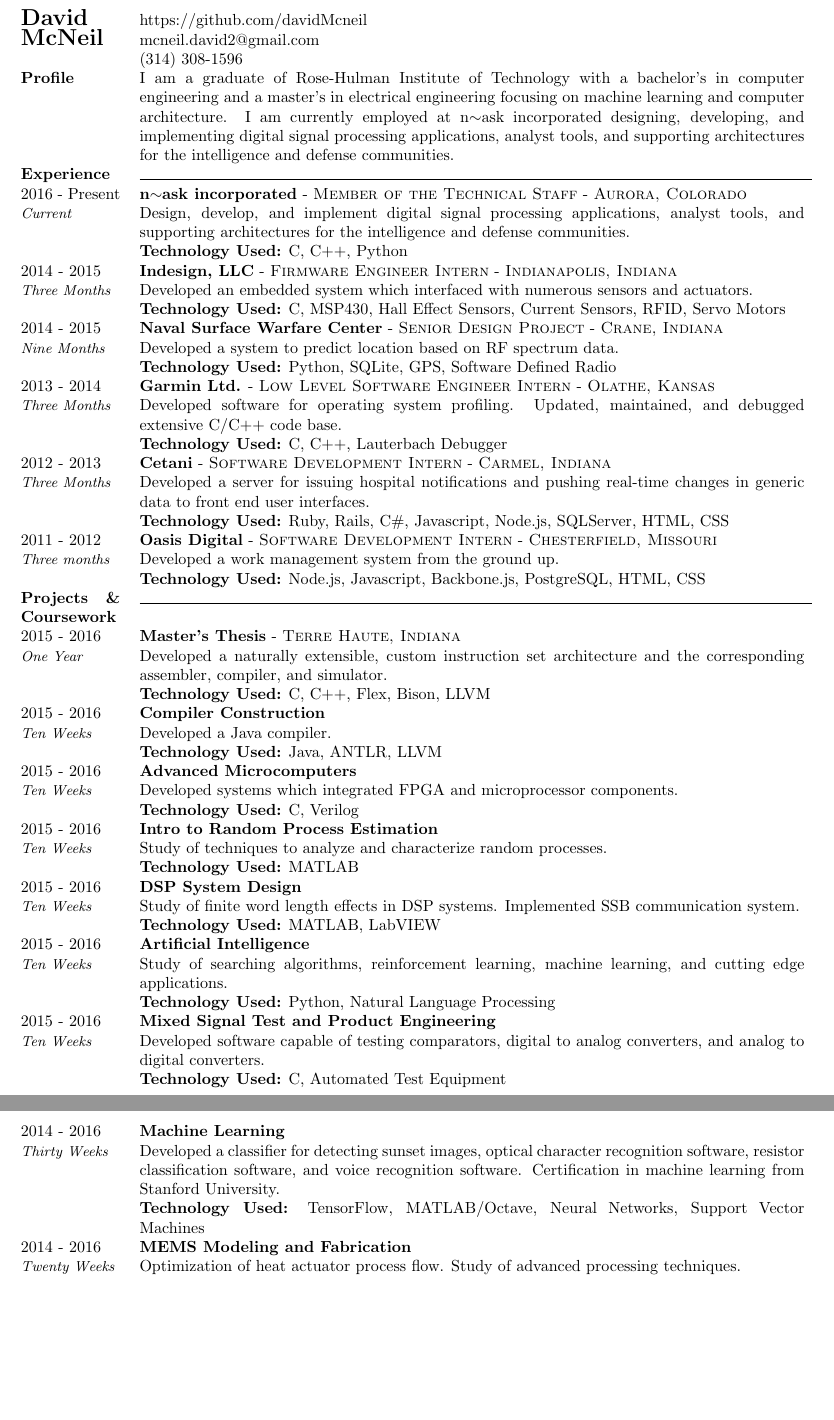
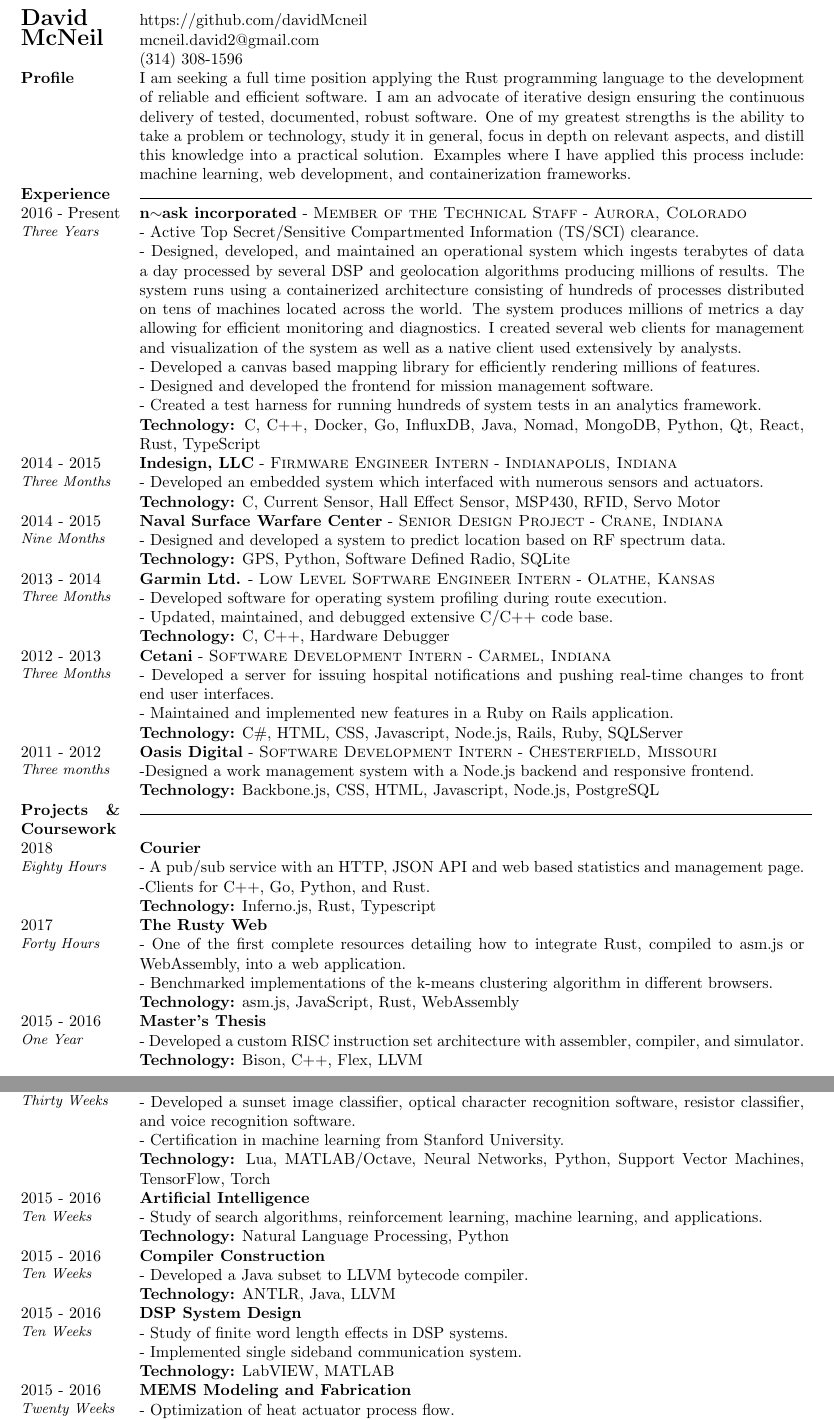
Before and after one commit to davidMcneil/resume, a LaTeX CV (resume.tex): two parts of pages 1 and 2 of 2, joined at a grey line, cut so that both start at the same text, the shorter picture padded with empty space. Compiled offline with pdfLaTeX.

Commit message:
Update resume

```diff
--- a/resume.tex
+++ b/resume.tex
@@ -16,7 +16,14 @@
 % #2 End Year
 % #3 Length of time
 \newcommand{\timeFrame}[3] {
-	#1 - #2 \newline {\small \textit{#3}}
+  \if\relax\detokenize{#2}\relax
+    #1
+    % {\space\space\space\space\space#1}
+  \else
+    #1 - #2
+  \fi
+  \newline
+  \small \textit{#3}
 }
 
 %% Work experience
@@ -43,7 +50,7 @@
   % #5 Technologies used
   \if\relax\detokenize{#5}\relax
   \else
-    	\newline \textbf{Technology Used:} #5
+      \newline \textbf{Technology:} #5
   \fi
   \\
 }
@@ -60,91 +67,154 @@
 
 %% Header
 {\bfseries\Large David McNeil} &
-%5500 Wabash Avenue, CM 3324\newline
-%Terre Haute, IN 47803\newline
 \href{https://github.com/davidMcneil}{https://github.com/davidMcneil}\newline
 \href{mailto:mcneil.david2@gmail.com}{mcneil.david2@gmail.com}\newline
 (314) 308-1596\\[10pt]
 
 %% Profile
 \textbf{Profile} &
-	{I am a graduate of Rose-Hulman Institute of Technology with a bachelor's in computer engineering and a master's in electrical engineering focusing on machine learning and computer architecture. I am currently employed at n$\sim$ask incorporated designing, developing, and implementing digital signal processing applications, analyst tools, and supporting architectures for the intelligence and defense communities.} \\
+{I am seeking a full time position applying the Rust programming language to the development of reliable and efficient software. I am an advocate of iterative design ensuring the continuous delivery of tested, documented, robust software. One of my greatest strengths is the ability to take a problem or technology, study it in general, focus in depth on relevant aspects, and distill this knowledge into a practical solution. Examples where I have applied this process include: machine learning, web development, and containerization frameworks.
+} \\
 
 %% Experience
 \textbf{Experience} & \horizontalLine \\
 
 % n~ask
-    \timeFrame{2016}{Present}{Current} &
-    \entry{n$\sim$ask incorporated}{Member of the Technical Staff}{Aurora, Colorado}
-    {Design, develop, and implement digital signal processing applications, analyst tools, and supporting architectures for the intelligence and defense communities.}
-    {C, C++, Python}
+\timeFrame{2016}{Present}{Three Years} &
+\entry{n$\sim$ask incorporated}
+  {Member of the Technical Staff}
+  {Aurora, Colorado}
+  {
+  - Active Top Secret/Sensitive Compartmented Information (TS/SCI) clearance. \newline
+  - Designed, developed, and maintained an operational system which ingests terabytes of data a day processed by several DSP and geolocation algorithms producing millions of results. The system runs using a containerized architecture consisting of hundreds of processes distributed on tens of machines located across the world. The system produces millions of metrics a day allowing for efficient monitoring and diagnostics. I created several web clients for management and visualization of the system as well as a native client used extensively by analysts. \newline
+  - Developed a canvas based mapping library for efficiently rendering millions of features. \newline
+  - Designed and developed the frontend for mission management software. \newline
+  - Created a test harness for running hundreds of system tests in an analytics framework.
+  }
+  {C, C++, Docker, Go, InfluxDB, Java, Nomad, MongoDB, Python, Qt, React, Rust, TypeScript}
 
   % Indesign
 \timeFrame{2014}{2015}{Three Months} &
-    \entry{Indesign, LLC}{Firmware Engineer Intern}{Indianapolis, Indiana}
-    {Developed an embedded system which interfaced with numerous sensors and actuators.}
-    {C, MSP430, Hall Effect Sensors, Current Sensors, RFID, Servo Motors}
+\entry{Indesign, LLC}
+  {Firmware Engineer Intern}
+  {Indianapolis, Indiana}
+  {- Developed an embedded system which interfaced with numerous sensors and actuators.}
+  {C, Current Sensor, Hall Effect Sensor, MSP430, RFID, Servo Motor}
 
 % NSWC
 \timeFrame{2014}{2015}{Nine Months} &
-    \entry{Naval Surface Warfare Center}{Senior Design Project}{Crane, Indiana}
-    {Developed a system to predict location based on RF spectrum data.}
-    {Python, SQLite, GPS, Software Defined Radio}
+\entry{Naval Surface Warfare Center}
+  {Senior Design Project}
+  {Crane, Indiana}
+  {- Designed and developed a system to predict location based on RF spectrum data.}
+  {GPS, Python, Software Defined Radio, SQLite}
 
 % Garmin
 \timeFrame{2013}{2014}{Three Months} &
-    \entry{Garmin Ltd.}{Low Level Software Engineer Intern}{Olathe, Kansas}
-    {Developed software for operating system profiling. Updated, maintained, and debugged extensive C/C++ code base.}
-    {C, C++, Lauterbach Debugger}
+\entry{Garmin Ltd.}
+  {Low Level Software Engineer Intern}
+  {Olathe, Kansas}
+  {
+  - Developed software for operating system profiling during route execution. \newline
+  - Updated, maintained, and debugged extensive C/C++ code base.
+  }
+  {C, C++, Hardware Debugger}
 
 % Cetani
 \timeFrame{2012}{2013}{Three Months} &
-    \entry{Cetani}{Software Development Intern}{Carmel, Indiana}
-    {Developed a server for issuing hospital notifications and pushing real-time changes in generic data to front end user interfaces.}
-    {Ruby, Rails, C\#, Javascript, Node.js, SQLServer, HTML, CSS}
+\entry{Cetani}
+  {Software Development Intern}
+  {Carmel, Indiana}
+  {
+  - Developed a server for issuing hospital notifications and pushing real-time changes to front end user interfaces. \newline
+  - Maintained and implemented new features in a Ruby on Rails application.
+  }
+  {C\#, HTML, CSS, Javascript, Node.js, Rails, Ruby, SQLServer}
 
 % Oasis Digital
 \timeFrame{2011}{2012}{Three months} &
-    \entry{Oasis Digital}{Software Development Intern}{Chesterfield, Missouri}
-    {Developed a work management system from the ground up.}
-    {Node.js, Javascript, Backbone.js, PostgreSQL, HTML, CSS}
+\entry{Oasis Digital}
+  {Software Development Intern}
+  {Chesterfield, Missouri}
+  {-Designed a work management system with a Node.js backend and responsive frontend.}
+  {Backbone.js, CSS, HTML, Javascript, Node.js, PostgreSQL}
 
 
 % Projects and Coursework work
 \textbf{Projects  \& Coursework} & \horizontalLine \\
 
-	% Master's Work
+\timeFrame{2018}{}{Eighty Hours} &
+\entry{Courier}
+  {}
+  {}
+  {
+  - A pub/sub service with an HTTP, JSON API and web based statistics and management page. \newline
+  -Clients for C++, Go, Python, and Rust.
+  }
+  {Inferno.js, Rust, Typescript}
+
+\timeFrame{2017}{}{Forty Hours} &
+\entry{The Rusty Web}
+  {}
+  {}
+  {
+  - One of the first complete resources detailing how to integrate Rust, compiled to asm.js or WebAssembly, into a web application. \newline
+  - Benchmarked implementations of the k-means clustering algorithm in different browsers.
+  }
+  {asm.js, JavaScript, Rust, WebAssembly}
+
 \timeFrame{2015}{2016}{One Year} &
-    \entry{Master's Thesis}{}{Terre Haute, Indiana}
-    {Developed a naturally extensible, custom instruction set architecture and the corresponding assembler, compiler, and simulator.}
-    {C, C++, Flex, Bison, LLVM}
+\entry{Master's Thesis}
+  {}
+  {}
+  {- Developed a custom RISC instruction set architecture with assembler, compiler, and simulator.}
+  {Bison, C++, Flex, LLVM}
+
+\timeFrame{2015}{2016}{Thirty Weeks} &
+\entry{Machine Learning}
+  {}
+  {}
+  {
+  - Developed a sunset image classifier, optical character recognition software, resistor classifier, and voice recognition software. \newline
+  - Certification in machine learning from Stanford University.
+  }
+  {Lua, MATLAB/Octave, Neural Networks, Python, Support Vector Machines, TensorFlow, Torch}
 
 \timeFrame{2015}{2016}{Ten Weeks} &
-    \entry{Compiler Construction}{}{}
-          {Developed a Java compiler.}
-          {Java, ANTLR, LLVM}
+\entry{Artificial Intelligence}
+  {}
+  {}
+  {- Study of search algorithms, reinforcement learning, machine learning, and applications.}
+  {Natural Language Processing, Python}
 
 \timeFrame{2015}{2016}{Ten Weeks} &
-    \entry{Advanced Microcomputers}{}{}
-          {Developed systems which integrated FPGA and microprocessor components.}
-          {C, Verilog}
+\entry{Compiler Construction}
+  {}
+  {}
+  {- Developed a Java subset to LLVM bytecode compiler.}
+  {ANTLR, Java, LLVM}
 
 \timeFrame{2015}{2016}{Ten Weeks} &
-    \entry{Intro to Random Process Estimation}{}{}
-          {Study of techniques to analyze and characterize random processes.}
-          {MATLAB}
+\entry{DSP System Design}
+  {}
+  {}
+  {
+  - Study of finite word length effects in DSP systems. \newline
+  - Implemented single sideband communication system.
+  }
+  {LabVIEW, MATLAB}
 
-	\timeFrame{2015}{2016}{Ten Weeks} &
-    \entry{DSP System Design}{}{}
-          {Study of finite word length effects in DSP systems. Implemented SSB communication system.}
-          {MATLAB, LabVIEW}
+\timeFrame{2015}{2016}{Twenty Weeks} &
+\entry{MEMS Modeling and Fabrication}
+  {}
+  {}
+  {- Optimization of heat actuator process flow.}
+  {Etchants, Electron Beam Evaporator, Photoresist Spinner, Mask Aligner}
 
-	\timeFrame{2015}{2016}{Ten Weeks} &
-    \entry{Artificial Intelligence}{}{}
-          {Study of searching algorithms, reinforcement learning, machine learning, and cutting edge applications.}
-          {Python, Natural Language Processing}
+\timeFrame{2012}{2015}{Ten Weeks} &
+\entry{Data Structures and Algorithm Analysis}
+  {}
+  {}
+  {- Intensive study of space and time trade-offs of using various data structures and algorithms.}
+  {Java}
 
-	\timeFrame{2015}{2016}{Ten Weeks} &
-    \entry{Mixed Signal Test and Product Engineering}{}{}
-          {Developed software capable of testing comparators, digital to analog converters, and analog to digital converters.}
-          {C, Automated Test Equipment}
@@ -151,6 +230 @@
 
-    \timeFrame{2014}{2016}{Thirty Weeks} &
-    \entry{Machine Learning}{}{}
-          {Developed a classifier for detecting sunset images, optical character recognition software, resistor classification software, and voice recognition software. Certification in machine learning
-from Stanford University.}
-          {TensorFlow, MATLAB/Octave, Neural Networks, Support Vector Machines}
@@ -157,5 +237 @@
 
-	\timeFrame{2014}{2016}{Twenty Weeks} &
-    \entry{MEMS Modeling and Fabrication}{}{}
-          {Optimization of heat actuator process flow. Study of advanced processing techniques.}
-          {Photoresist Spinner, Electron Beam Evaporator, Mask Aligner, Chemical Etchants}
@@ -162,68 +245,80 @@
+\timeFrame{2012}{2015}{Twenty Weeks} &
+\entry{Computer Architecture}
+  {}
+  {}
+  {
+  - Study of RISC architectures, DSP architectures, and modern, out-of-order processors. \newline
+  - Designed and implemented a multicycle processor and assembly language.
+  }
+  {gem5 simulator, MIPS assembly, Spartan-3 board, Verilog, x86 assembly, }
 
 \timeFrame{2012}{2015}{Thirty Weeks} &
-    \entry{Computer Architecture}{}{}
-          {Designed and implemented multicycle processor and corresponding assembly language. Study of RISC architectures, DSP architectures, and modern out of order processors.}
-          {Verilog, Spartan-3 board, MIPS assembly, x86 assembly, gem5 simulator}
+\entry{Signals and Systems}
+  {}
+  {}
+  {
+  - Study of continuous and discreet time signals and systems. \newline
+  - Design and analysis of filters and sampling methods.
+  }
+  {Electronics lab bench equipment, LabVIEW, Matlab}
 
-    \timeFrame{2014}{2015}{Ten Weeks} &
-    \entry{Programming Language Concepts}{}{}
-          {Studied syntax, semantics and design of programming languages and implemented a Scheme interpretor.}
-          {Scheme}
+\timeFrame{2012}{2015}{Twenty Weeks} &
+\entry{Embedded Systems}
+  {}
+  {}
+  {- Developed digital systems using PIC microcontrollers interfacing with digital and analog peripherals.}
+  {C, PCB Design Software, PIC Assembly}
 
-	 \timeFrame{2014}{2015}{Ten Weeks} &
-     \entry{Digital Systems}{}{}
-              {Designed combinational and sequential logic circuits using FPGAs. Developed system which interfaced over VGA to play simple game.}
-              {Verilog}
+\timeFrame{2010}{}{One month} &
+\entry{Ants AI Challenge}
+  {}
+  {}
+  {- Placed 323 out of nearly 8000 contestants in an international programming contest to implement an algorithm controling a virtualized colony of ants.}
+  {Python}
 
-	\timeFrame{2013}{2015}{Thirty Weeks} &
-    \entry{Signals and System}{}{}
-          {Study of continuous and discreet time signals and systems. Design and analysis of filters and sampling methods.}
-          {Matlab, LabVIEW, Electronics lab bench equipment}
-
-    \timeFrame{2013}{2014}{Ten Weeks} &
-    \entry{Data Structures and Algorithm Analysis}{}{}
-          {Intensive study of space and time trade-offs of using various data structures and algorithms.}
-          {Java}
-
-     \timeFrame{2013}{2014}{Ten Weeks} &
-     \entry{Embedded System Design}{}{}
-              {Developed digital systems using PIC micro-controllers. Interfaced with both digital and analog peripheral devices. Studied PCB layout and design.}
-              {C, Assembly Language, Eagle PCB Design Software}
-
-    \timeFrame{2012}{2013}{Ten Weeks} &
-    \entry{Operating Systems}{}{}
-          {Created bare metal operating system with interactive shell and process scheduling algorithm. OS provided basic file manipulation and script running capabilities.}
-          {C, x86 assembly, Bochs Emulator}
-
-    \timeFrame{2012}{2013}{Ten Weeks} &
-    \entry{Computer Networks}{}{}
-          {Developed an HTTP server. Dealt extensively with sockets and network communication state machines.}
-          {C, C\#, Wireshark}
-
-	\timeFrame{2012}{2013}{Forty Weeks} &
-    \entry{Circuit Design and Analysis}{}{}
-          {DC/AC Circuits, Electronic Device Modeling, Analog Electronics. Learned and put into practice circuit analysis and construction techniques.}
-          {Electronics lab bench equipment, SPICE}
-
-    \timeFrame{2010}{2011}{One month} &
-    \entry{AI Challenge}{}{}
-          {Placed 323 out of nearly 8000 contestants in an international programming contest. Implemented algorithm to control a virtualized colony of ants.}
-          {Python}
+%    \timeFrame{2015}{2016}{Ten Weeks} &
+%    \entry{Advanced Microcomputers}{}{}
+%          {Developed systems which integrated FPGA and microprocessor components.}
+%          {C, Verilog}
+%
+%    \timeFrame{2015}{2016}{Ten Weeks} &
+%    \entry{Intro to Random Process Estimation}{}{}
+%          {Study of techniques to analyze and characterize random processes.}
+%          {MATLAB}
+%
+% \timeFrame{2012}{2013}{Forty Weeks} &
+%    \entry{Circuit Design and Analysis}{}{}
+%          {DC/AC Circuits, Electronic Device Modeling, Analog Electronics. Learned and put into practice circuit analysis and construction techniques.}
+%          {Electronics lab bench equipment, SPICE}
+%
+% \timeFrame{2014}{2015}{Ten Weeks} &
+%   \entry{Digital Systems}{}{}
+%            {Designed combinational and sequential logic circuits using FPGAs. Developed system which interfaced over VGA to play simple game.}
+%            {Verilog}
+%
+% \timeFrame{2015}{2016}{Ten Weeks} &
+%    \entry{Mixed Signal Test and Product Engineering}{}{}
+%          {Developed software capable of testing comparators, digital to analog converters, and analog to digital converters.}
+%          {C, Automated Test Equipment}
 
 %% Education
 \textbf{Education} & \horizontalLine \\
 
-	% Masters
+% Masters (3.94 GPA)
 \timeFrame{2015}{2016}{Ome Year} &
-    \entry{Rose-Hulman Institute of Technology %(3.94 GPA)
-    	   }{}{Terre Haute, Indiana}
-          {Master of Science in Electrical Engineering with a focus in computer architecture and machine learning.}{}
+\entry{Rose-Hulman Institute of Technology}
+  {}
+  {Terre Haute, Indiana}
+  {Master of Science in Electrical Engineering with a focus on computer architecture.}
+  {}
 
-    % Bachlors
-    \timeFrame{2013}{2015}{Three Years} &
-    \entry{Rose-Hulman Institute of Technology %(3.64 GPA)
-    	   }{}{Terre Haute, Indiana}
-    	 {Bachelor of Science in Computer Engineering, Minor in Computer Science.}{}
+% Bachlors  (3.64 GPA)
+\timeFrame{2012}{2015}{Three Years} &
+\entry{Rose-Hulman Institute of Technology}
+  {}
+  {Terre Haute, Indiana}
+  {Bachelor of Science in Computer Engineering, Minor in Computer Science.}
+  {}
 
 \end{tabularx}
 
```
Also changed, not shown: resume.pdf, resume.tex (22 more changed lines). Lines whose indentation alone changed are shown as unchanged.
